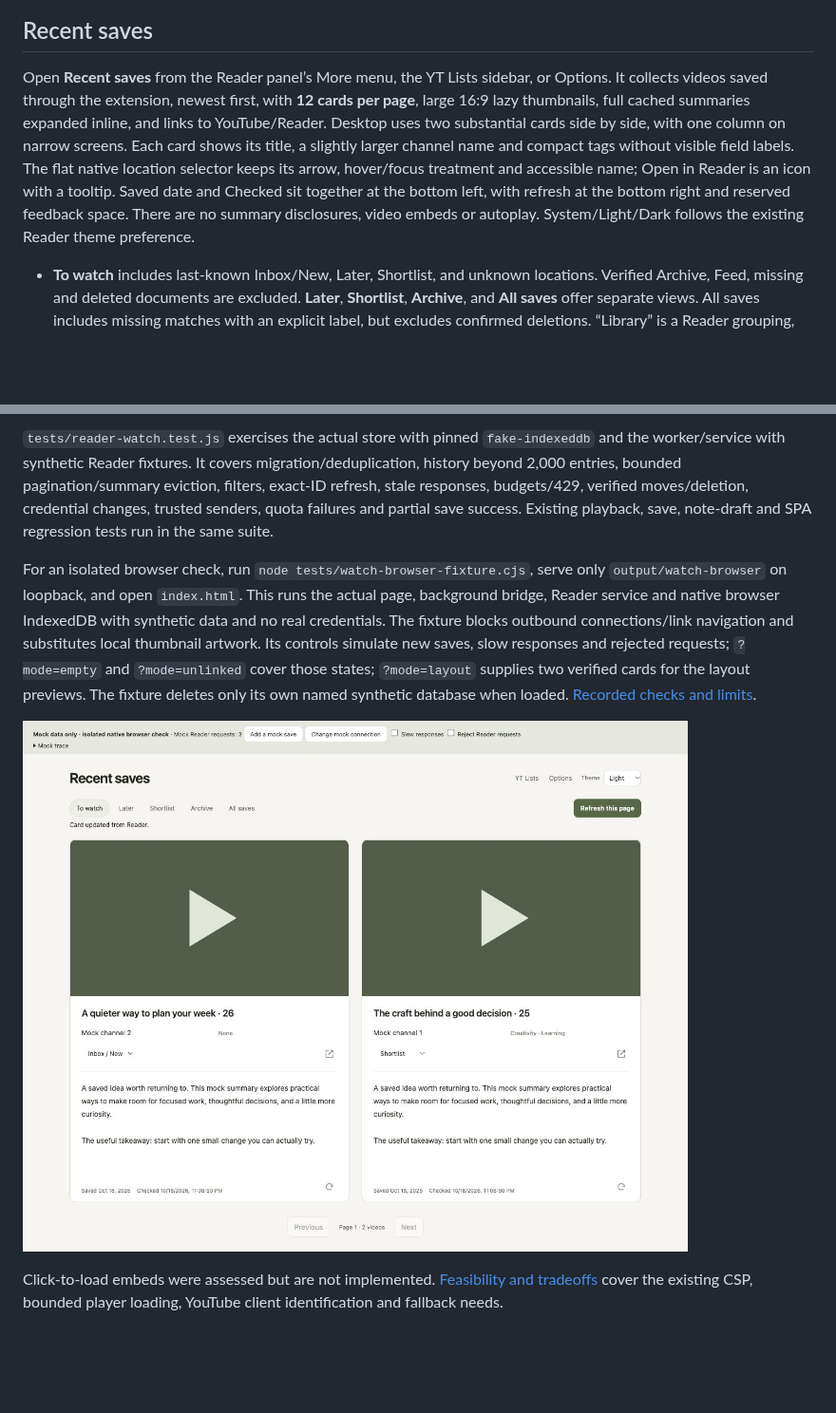
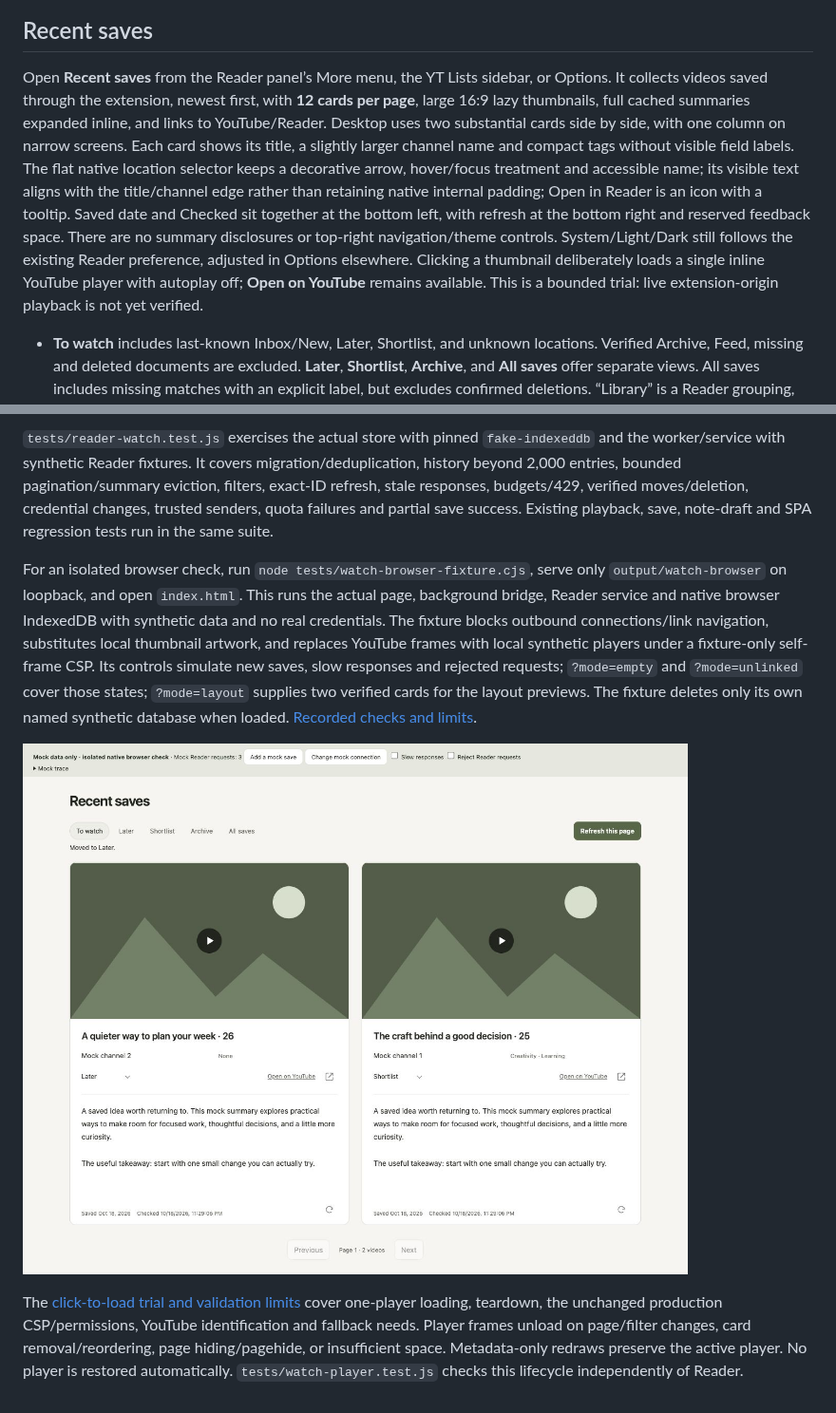
Before and after one commit to charlietaylorco/video-controls-chrome, a Markdown page: README.md, 2 parts joined by grey strips. Shown at 95% size. Rendered like a GitHub page; pictures changed too: docs/recent-saves-desktop-mock.jpg; blank space fills up the shorter version.

Commit message:
Trial click-to-load players and simplify Recent saves header

```diff
--- a/README.md
+++ b/README.md
@@ -146,7 +146,7 @@ For Refresh, add `action=refresh`; `outcome=unauthorized` simulates a rejected r
 
 ## Recent saves
 
-Open **Recent saves** from the Reader panel’s More menu, the YT Lists sidebar, or Options. It collects videos saved through the extension, newest first, with **12 cards per page**, large 16:9 lazy thumbnails, full cached summaries expanded inline, and links to YouTube/Reader. Desktop uses two substantial cards side by side, with one column on narrow screens. Each card shows its title, a slightly larger channel name and compact tags without visible field labels. The flat native location selector keeps its arrow, hover/focus treatment and accessible name; Open in Reader is an icon with a tooltip. Saved date and Checked sit together at the bottom left, with refresh at the bottom right and reserved feedback space. There are no summary disclosures, video embeds or autoplay. System/Light/Dark follows the existing Reader theme preference.
+Open **Recent saves** from the Reader panel’s More menu, the YT Lists sidebar, or Options. It collects videos saved through the extension, newest first, with **12 cards per page**, large 16:9 lazy thumbnails, full cached summaries expanded inline, and links to YouTube/Reader. Desktop uses two substantial cards side by side, with one column on narrow screens. Each card shows its title, a slightly larger channel name and compact tags without visible field labels. The flat native location selector keeps a decorative arrow, hover/focus treatment and accessible name; its visible text aligns with the title/channel edge rather than retaining native internal padding; Open in Reader is an icon with a tooltip. Saved date and Checked sit together at the bottom left, with refresh at the bottom right and reserved feedback space. There are no summary disclosures or top-right navigation/theme controls. System/Light/Dark still follows the existing Reader preference, adjusted in Options elsewhere. Clicking a thumbnail deliberately loads a single inline YouTube player with autoplay off; **Open on YouTube** remains available. This is a bounded trial: live extension-origin playback is not yet verified.
 
 - **To watch** includes last-known Inbox/New, Later, Shortlist, and unknown locations. Verified Archive, Feed, missing and deleted documents are excluded. **Later**, **Shortlist**, **Archive**, and **All saves** offer separate views. All saves includes missing matches with an explicit label, but excludes confirmed deletions. “Library” is a Reader grouping, not a location value.
 - This is extension-owned save history, **not an import of Reader history**. One-time migration preserves only retained local YouTube save flags and their known IDs. Merely opening an externally saved document does not add it. Existing flags have an older 2,000-entry cap, so already-discarded saves cannot be reconstructed. Older entries may lack titles or Reader IDs; the UI says so. Link those on the video page using the existing manual Reader lookup. Recent saves itself never scans the Reader library, saves on opening, or fetches YouTube metadata while browsing.
@@ -157,8 +157,8 @@ Open **Recent saves** from the Reader panel’s More menu, the YT Lists sidebar,
 
 `tests/reader-watch.test.js` exercises the actual store with pinned `fake-indexeddb` and the worker/service with synthetic Reader fixtures. It covers migration/deduplication, history beyond 2,000 entries, bounded pagination/summary eviction, filters, exact-ID refresh, stale responses, budgets/429, verified moves/deletion, credential changes, trusted senders, quota failures and partial save success. Existing playback, save, note-draft and SPA regression tests run in the same suite.
 
-For an isolated browser check, run `node tests/watch-browser-fixture.cjs`, serve only `output/watch-browser` on loopback, and open `index.html`. This runs the actual page, background bridge, Reader service and native browser IndexedDB with synthetic data and no real credentials. The fixture blocks outbound connections/link navigation and substitutes local thumbnail artwork. Its controls simulate new saves, slow responses and rejected requests; `?mode=empty` and `?mode=unlinked` cover those states; `?mode=layout` supplies two verified cards for the layout previews. The fixture deletes only its own named synthetic database when loaded. [Recorded checks and limits](docs/watch-list-native-checks.md).
+For an isolated browser check, run `node tests/watch-browser-fixture.cjs`, serve only `output/watch-browser` on loopback, and open `index.html`. This runs the actual page, background bridge, Reader service and native browser IndexedDB with synthetic data and no real credentials. The fixture blocks outbound connections/link navigation, substitutes local thumbnail artwork, and replaces YouTube frames with local synthetic players under a fixture-only self-frame CSP. Its controls simulate new saves, slow responses and rejected requests; `?mode=empty` and `?mode=unlinked` cover those states; `?mode=layout` supplies two verified cards for the layout previews. The fixture deletes only its own named synthetic database when loaded. [Recorded checks and limits](docs/watch-list-native-checks.md).
 
 ![Recent saves using isolated mock data](docs/recent-saves-desktop-mock.jpg)
 
-Click-to-load embeds were assessed but are not implemented. [Feasibility and tradeoffs](docs/recent-saves-embed-feasibility.md) cover the existing CSP, bounded player loading, YouTube client identification and fallback needs.
+The [click-to-load trial and validation limits](docs/recent-saves-embed-feasibility.md) cover one-player loading, teardown, the unchanged production CSP/permissions, YouTube identification and fallback needs. Player frames unload on page/filter changes, card removal/reordering, page hiding/pagehide, or insufficient space. Metadata-only redraws preserve the active player. No player is restored automatically. `tests/watch-player.test.js` checks this lifecycle independently of Reader.
```
Also changed, not shown: docs/recent-saves-embed-feasibility.md (+6 -6 lines), docs/watch-list-native-checks.md (+7 -1 lines), docs/recent-saves-dark-mock.jpg, docs/recent-saves-narrow-mock.jpg, docs/recent-saves-player-mock.jpg (added), 6 other files.
